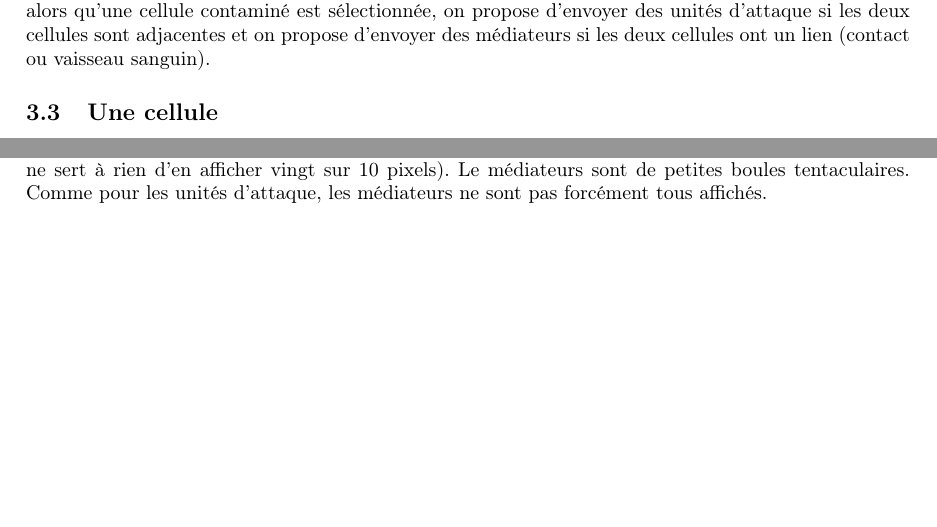
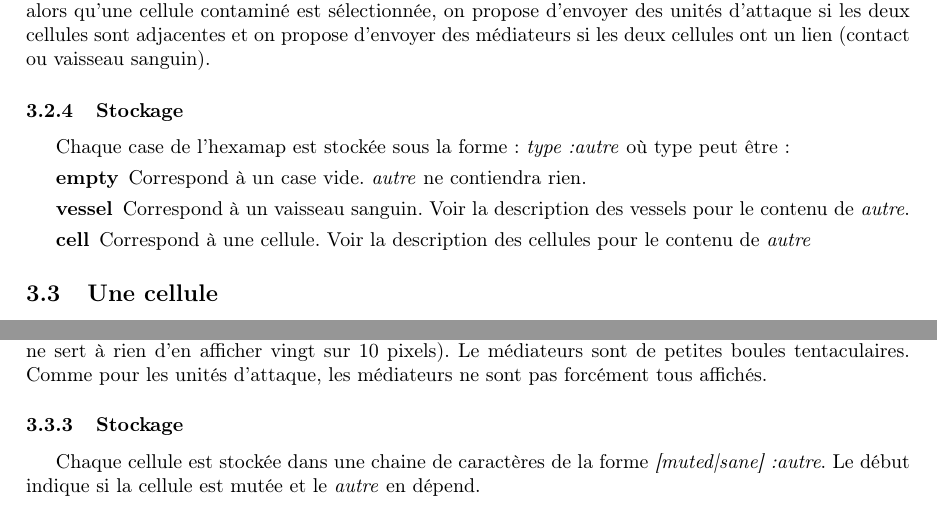
Before and after one commit to dwarfmaster/Cancer-game, a LaTeX document (cdc/cdc.tex): two parts of pages 3 and 4 of 5 before the commit and two parts of pages 3 and 5 of 6 after it, joined at a grey line, cut so that both start at the same text, the shorter picture padded with empty space. Compiled offline with pdfLaTeX.

Commit message:
Aujout de détails sur le stockage des cellules dans le cdc.

```diff
--- a/cdc/cdc.tex
+++ b/cdc/cdc.tex
@@ -78,6 +78,14 @@ La tilemap remplit tout l'écran. Il y a un container dans un coin qui affiche l
 \subsubsection{Contrôle}
 On clique sur un cellule pour la sélectionner. Si on fait un clic droit sur une cellule non contaminée alors qu'une cellule contaminé est sélectionnée, on propose d'envoyer des unités d'attaque si les deux cellules sont adjacentes et on propose d'envoyer des médiateurs si les deux cellules ont un lien (contact ou vaisseau sanguin).
 
+\subsubsection{Stockage}
+Chaque case de l'hexamap est stockée sous la forme : \emph{type:autre} où type peut être :
+\begin{description}
+	\item[empty] Correspond à un case vide. \emph{autre} ne contiendra rien.
+	\item[vessel] Correspond à un vaisseau sanguin. Voir la description des vessels pour le contenu de \emph{autre}.
+	\item[cell] Correspond à une cellule. Voir la description des cellules pour le contenu de \emph{autre}
+\end{description}
+
 \subsection{Une cellule}\label{cellule}
 Les cellules sont les unités de bases du jeu. Les cellules mutées vous appartiennent et vous devez faire muter les autres. Chaque cellule mutée consomme régulièrement un peu de nutriments (20 nutriments par minute), mais peu aussi en faire gagner lorsqu'elle en prend aux veines ou aux cellules non mutées. Une cellule mutée complètement entourée par des cellules mutées et qui ne touche pas de vaisseau sanguin vera sa consommation en nutriments divisée par deux. Si vous n'avez pas assez de nutriments pour toutes vos cellules, vous devez en mettre certaines en hibernation : elles ne consommeront plus rien mais ne pourront plus rien faire. Pour les faire sortir d'hibernation, vous devrez consommer 20 oxygènes. Si toutes vos cellules sont en hibernation, vous avez perdu. Chaque action (créer,dialoguer...) de vos cellules consomme de l'oxygène.
 
@@ -116,6 +124,9 @@ Pour faire muter une cellule non mutée, vous devez lui faire accepter la mutati
 
 \subsubsection{Graphiques}
 Chaque cellule est un hexagone, de couleur différente en fonction de si elle est saine, mutée ou en hibernation. Les unités d'attaques sont de petits crabes. Elles ne sont pas forcément tous affichés (ça ne sert à rien d'en afficher vingt sur 10 pixels). Le médiateurs sont de petites boules tentaculaires. Comme pour les unités d'attaque, les médiateurs ne sont pas forcément tous affichés.
+
+\subsubsection{Stockage}
+Chaque cellule est stockée dans une chaine de caractères de la forme \emph{[muted|sane]:autre}. Le début indique si la cellule est mutée et le \emph{autre} en dépend. % TODO autre en fonction de l'état de la cellule.
 
 \subsection{Sons}
 Le jeu possède deux musiques : une pour le menu et une pour le jeu lui-même. Il possède aussi un certain nombre de sons que voici (avec leurs noms) :
```
